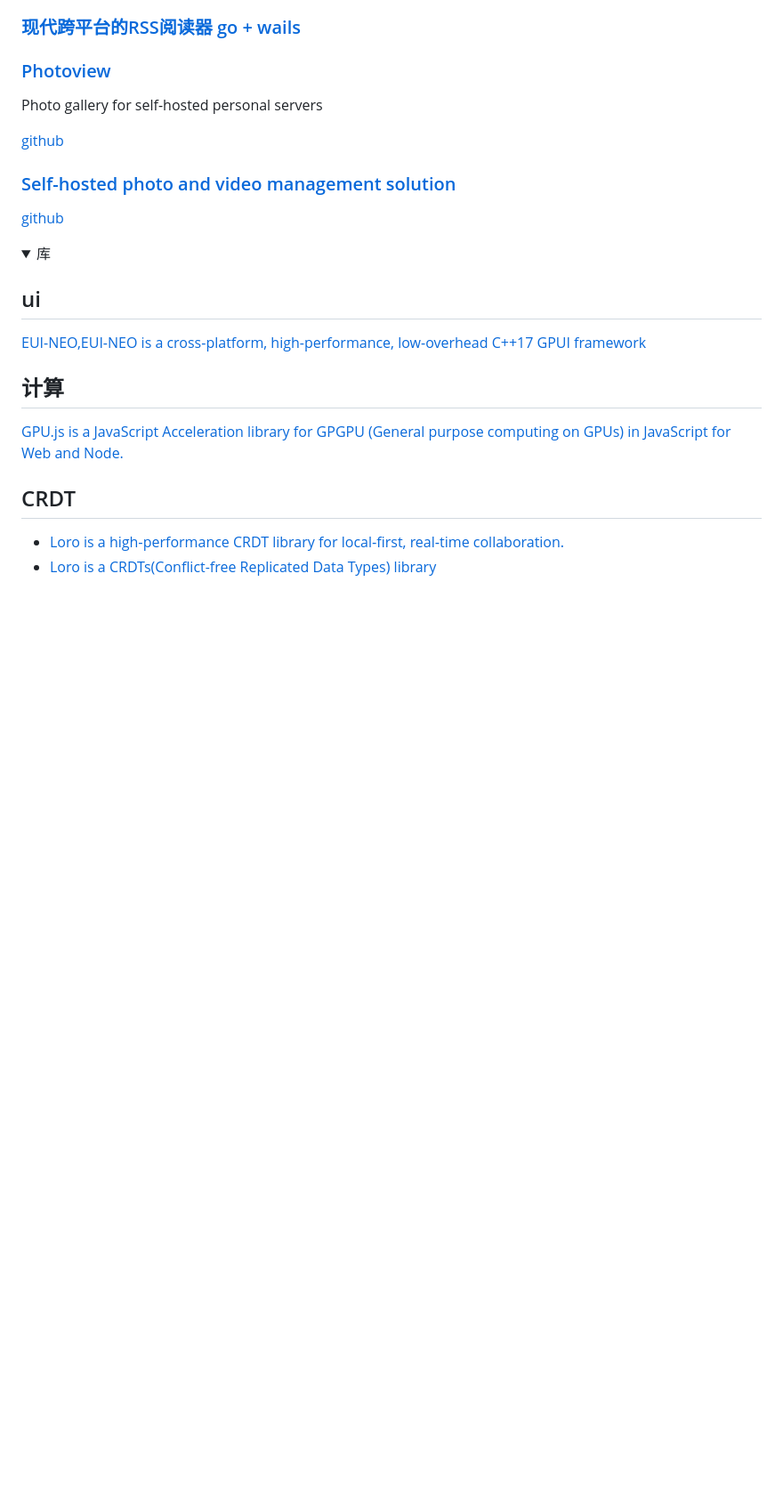
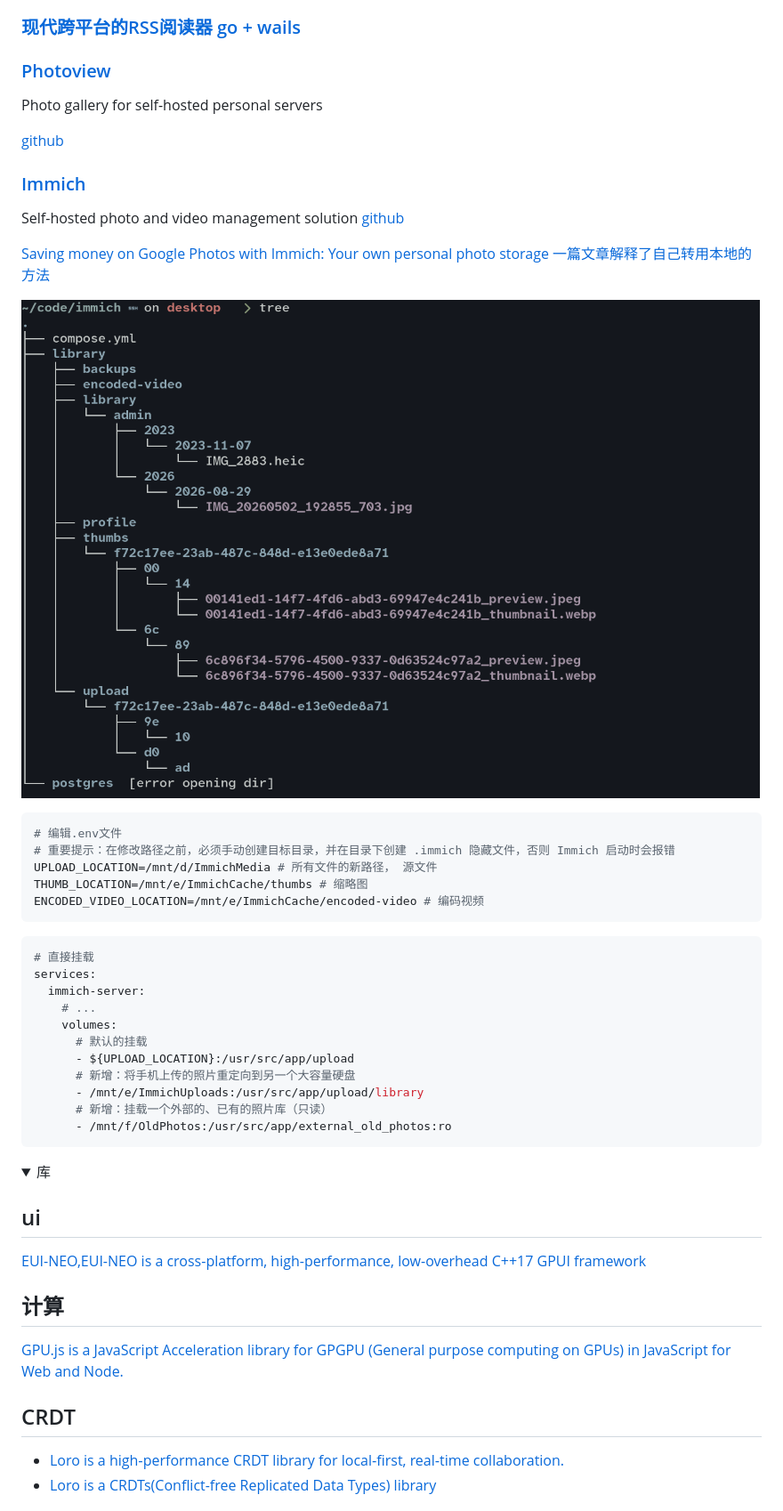
Before and after one commit to lmj01/lmj01.github.io, a Markdown page: articles/github_projects.md, the part around the change. Shown at 89% size. Drawn GitHub-style; pictures changed too: images/immich-filetree.png (added); folded sections open; blank space fills up the shorter version.

````diff
--- a/articles/github_projects.md
+++ b/articles/github_projects.md
@@ -95,9 +95,40 @@ Photo gallery for self-hosted personal servers
 
 [github](https://github.com/photoview/photoview)
 
-### [Self-hosted photo and video management solution](https://immich.app/)
+### [Immich](https://immich.app/)
 
-[github](https://github.com/immich-app/immich)
+Self-hosted photo and video management solution [github](https://github.com/immich-app/immich)
+
+[Saving money on Google Photos with Immich: Your own personal photo storage 一篇文章解释了自己转用本地的方法](https://www.markpitblado.me/blog/saving-on-google-photos-with-immich-your-own-personal-photo-storage/)
+
+
+
+<div class="w-40">
+
+![文件路径结构](/images/immich-filetree.png)
+
+</div>
+
+```shell
+# 编辑.env文件
+# 重要提示：在修改路径之前，必须手动创建目标目录，并在目录下创建 .immich 隐藏文件，否则 Immich 启动时会报错
+UPLOAD_LOCATION=/mnt/d/ImmichMedia # 所有文件的新路径， 源文件
+THUMB_LOCATION=/mnt/e/ImmichCache/thumbs # 缩略图
+ENCODED_VIDEO_LOCATION=/mnt/e/ImmichCache/encoded-video # 编码视频
+```
+```yml
+# 直接挂载
+services:
+  immich-server:
+    # ...
+    volumes:
+      # 默认的挂载
+      - ${UPLOAD_LOCATION}:/usr/src/app/upload
+      # 新增：将手机上传的照片重定向到另一个大容量硬盘
+      - /mnt/e/ImmichUploads:/usr/src/app/upload/library
+      # 新增：挂载一个外部的、已有的照片库（只读）
+      - /mnt/f/OldPhotos:/usr/src/app/external_old_photos:ro
+```
 
 </details>
 
````
Also changed, not shown: dev-note/git.md (+9 -4 lines), dev-note/window.md (+66 -33 lines).
